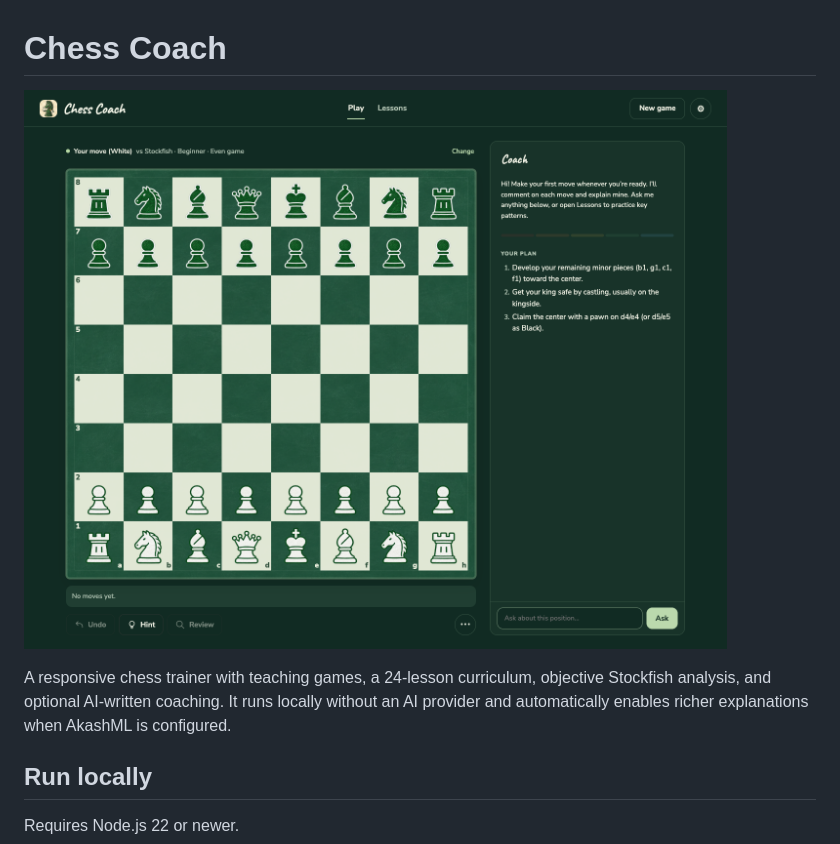
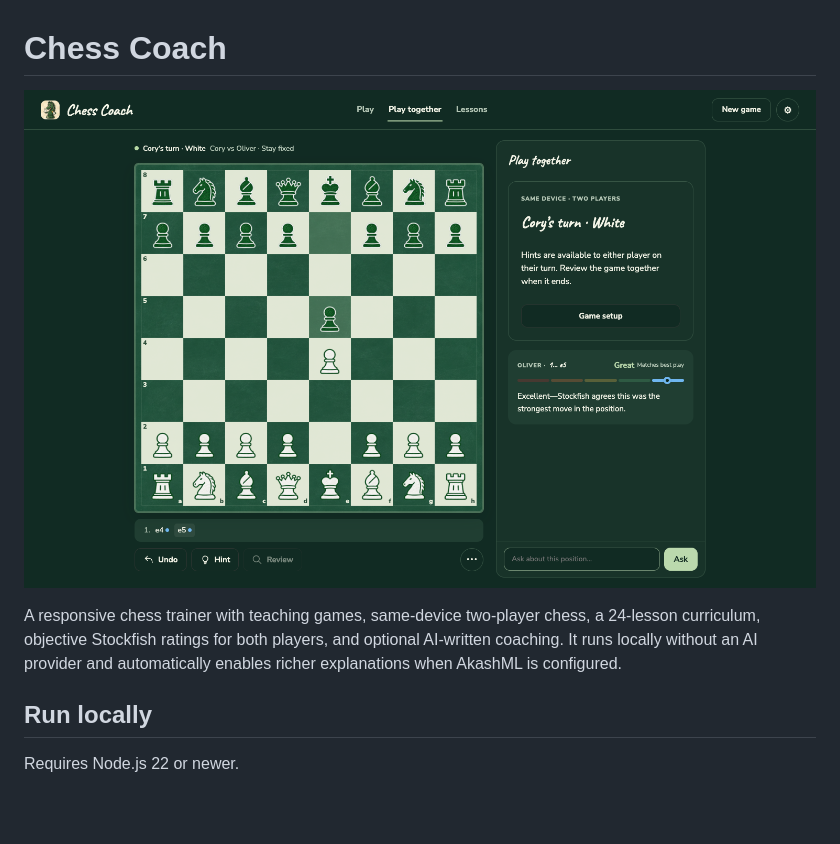
Before and after one commit to corysturtevant/chess-coach, a Markdown page: README.md, the part around the change. GitHub-like rendering; pictures changed too: docs/chess-coach-play-together-dark.png (added); blank space fills up the shorter version.

Commit message:
Refresh README screenshot for two-player move ratings

```diff
--- a/README.md
+++ b/README.md
@@ -1,8 +1,8 @@
 # Chess Coach
 
-![Chess Coach with the default Chalkboard design](docs/chess-coach-chalkboard-dark.png)
+![Chess Coach Play together with the Chalkboard design and per-player Stockfish ratings](docs/chess-coach-play-together-dark.png)
 
-A responsive chess trainer with teaching games, a 24-lesson curriculum, objective Stockfish analysis, and optional AI-written coaching. It runs locally without an AI provider and automatically enables richer explanations when AkashML is configured.
+A responsive chess trainer with teaching games, same-device two-player chess, a 24-lesson curriculum, objective Stockfish ratings for both players, and optional AI-written coaching. It runs locally without an AI provider and automatically enables richer explanations when AkashML is configured.
 
 ## Run locally
 
```
